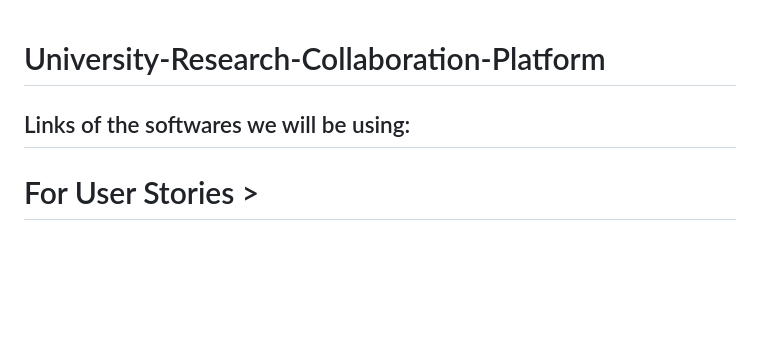
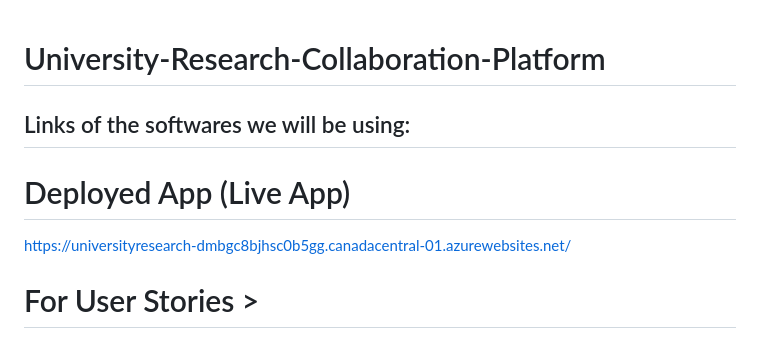
Before and after one commit to SeopaTebogo20/University-Research-Collaboration-Platform, a Markdown page: README.md, the part around the change. Rendered like a GitHub page; blank space fills up the shorter version.

```diff
--- a/README.md
+++ b/README.md
@@ -1,6 +1,9 @@
 # University-Research-Collaboration-Platform
 
 ## Links of the softwares we will be using:
+# Deployed App (Live App)
+https://universityresearch-dmbgc8bjhsc0b5gg.canadacentral-01.azurewebsites.net/
+
 # For User Stories >
 https://students-team-o21wx7bu.atlassian.net/jira/software/projects/SCRUM/boards/1/backlog
 
```
